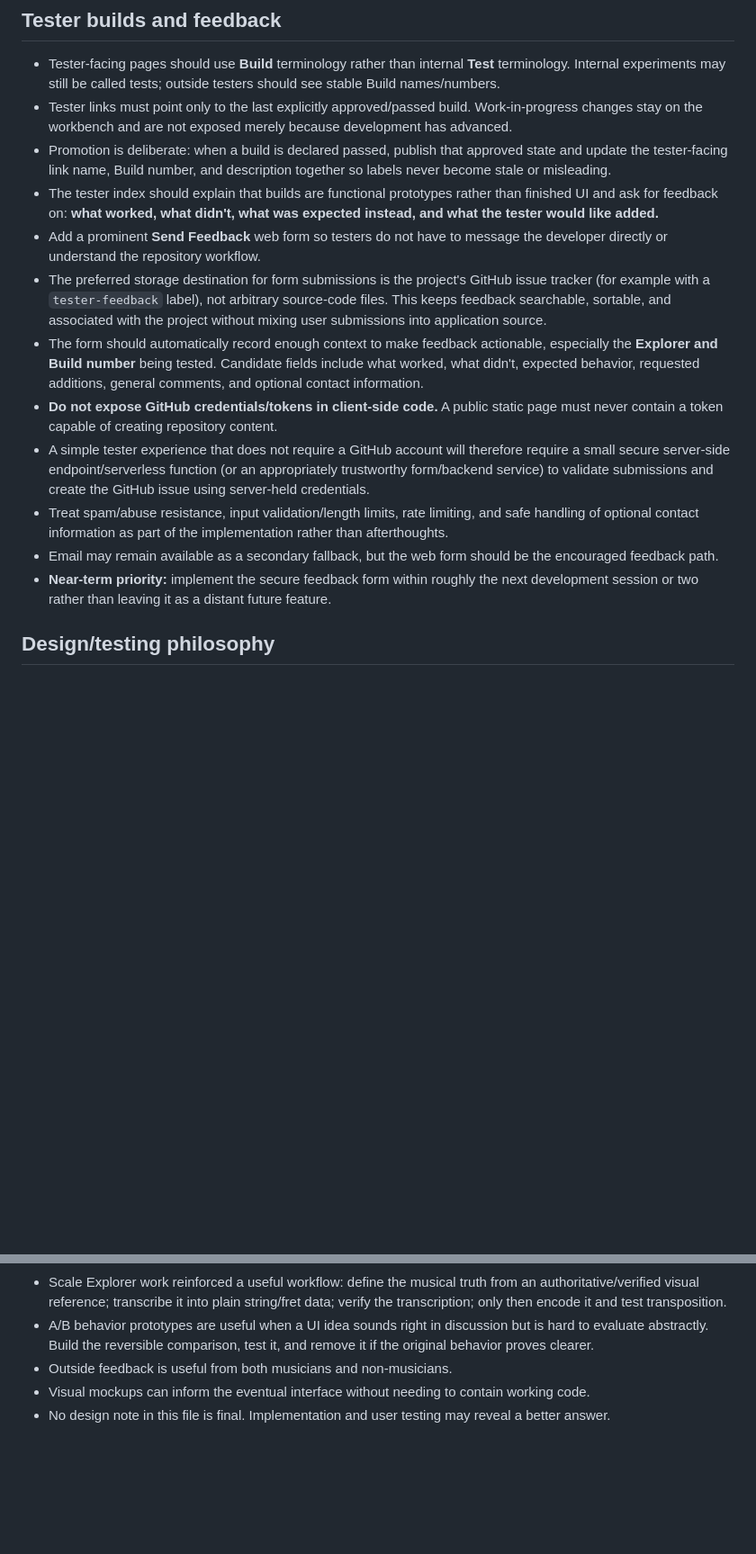
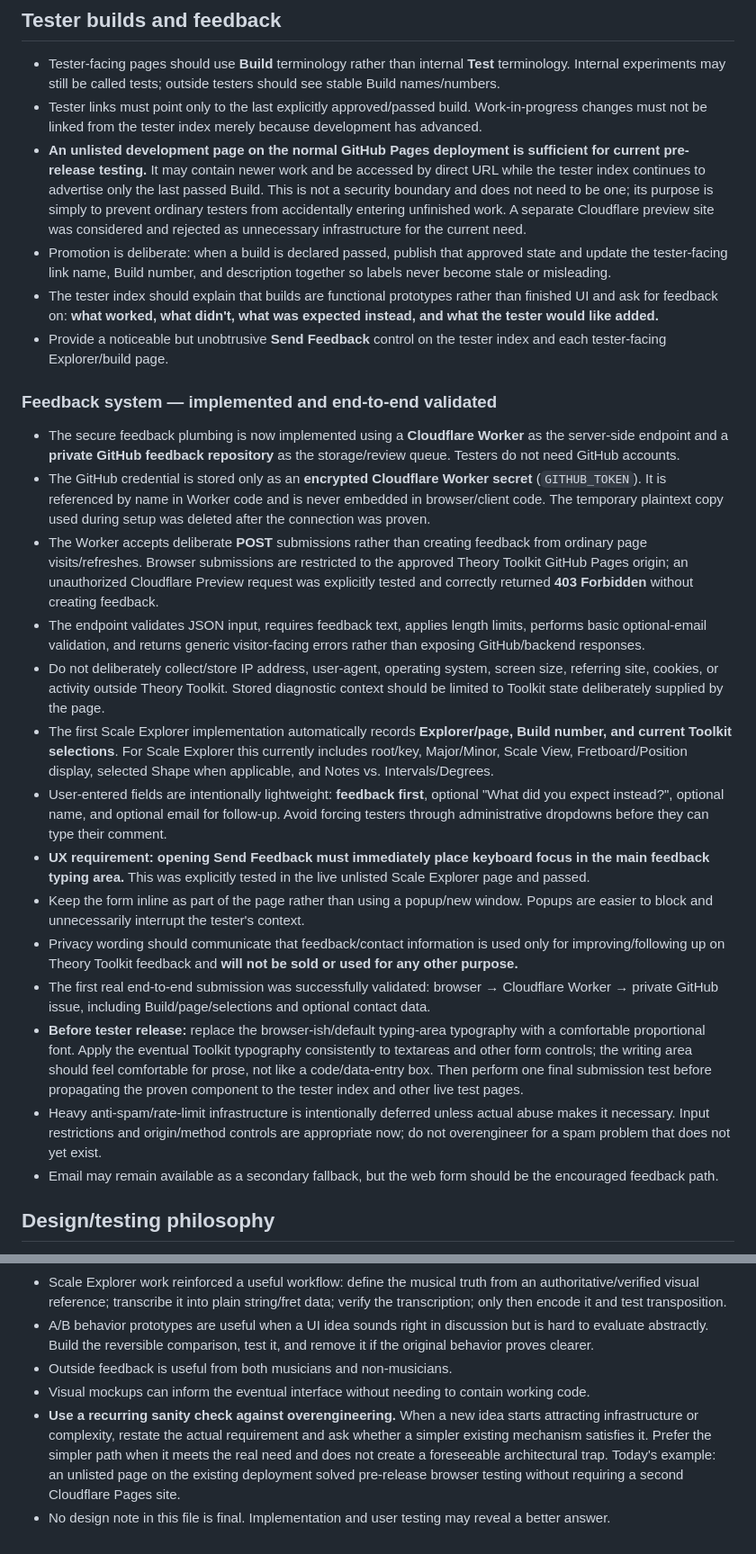
Before and after one commit to smallroomloudstories-glitch/Theory-Toolkit, a Markdown page: docs/design-notes.md, 2 parts joined by grey strips. Shown at 90% size. Rendered like a GitHub page; blank space fills up the shorter version.

```diff
--- a/docs/design-notes.md
+++ b/docs/design-notes.md
@@ -255,17 +242,28 @@
 ## Tester builds and feedback
 
 - Tester-facing pages should use **Build** terminology rather than internal **Test** terminology. Internal experiments may still be called tests; outside testers should see stable Build names/numbers.
-- Tester links must point only to the last explicitly approved/passed build. Work-in-progress changes stay on the workbench and are not exposed merely because development has advanced.
+- Tester links must point only to the last explicitly approved/passed build. Work-in-progress changes must not be linked from the tester index merely because development has advanced.
+- **An unlisted development page on the normal GitHub Pages deployment is sufficient for current pre-release testing.** It may contain newer work and be accessed by direct URL while the tester index continues to advertise only the last passed Build. This is not a security boundary and does not need to be one; its purpose is simply to prevent ordinary testers from accidentally entering unfinished work. A separate Cloudflare preview site was considered and rejected as unnecessary infrastructure for the current need.
 - Promotion is deliberate: when a build is declared passed, publish that approved state and update the tester-facing link name, Build number, and description together so labels never become stale or misleading.
 - The tester index should explain that builds are functional prototypes rather than finished UI and ask for feedback on: **what worked, what didn't, what was expected instead, and what the tester would like added.**
-- Add a prominent **Send Feedback** web form so testers do not have to message the developer directly or understand the repository workflow.
-- The preferred storage destination for form submissions is the project's GitHub issue tracker (for example with a `tester-feedback` label), not arbitrary source-code files. This keeps feedback searchable, sortable, and associated with the project without mixing user submissions into application source.
-- The form should automatically record enough context to make feedback actionable, especially the **Explorer and Build number** being tested. Candidate fields include what worked, what didn't, expected behavior, requested additions, general comments, and optional contact information.
-- **Do not expose GitHub credentials/tokens in client-side code.** A public static page must never contain a token capable of creating repository content.
-- A simple tester experience that does not require a GitHub account will therefore require a small secure server-side endpoint/serverless function (or an appropriately trustworthy form/backend service) to validate submissions and create the GitHub issue using server-held credentials.
-- Treat spam/abuse resistance, input validation/length limits, rate limiting, and safe handling of optional contact information as part of the implementation rather than afterthoughts.
+- Provide a noticeable but unobtrusive **Send Feedback** control on the tester index and each tester-facing Explorer/build page.
+
+### Feedback system — implemented and end-to-end validated
+
+- The secure feedback plumbing is now implemented using a **Cloudflare Worker** as the server-side endpoint and a **private GitHub feedback repository** as the storage/review queue. Testers do not need GitHub accounts.
+- The GitHub credential is stored only as an **encrypted Cloudflare Worker secret** (`GITHUB_TOKEN`). It is referenced by name in Worker code and is never embedded in browser/client code. The temporary plaintext copy used during setup was deleted after the connection was proven.
+- The Worker accepts deliberate **POST** submissions rather than creating feedback from ordinary page visits/refreshes. Browser submissions are restricted to the approved Theory Toolkit GitHub Pages origin; an unauthorized Cloudflare Preview request was explicitly tested and correctly returned **403 Forbidden** without creating feedback.
+- The endpoint validates JSON input, requires feedback text, applies length limits, performs basic optional-email validation, and returns generic visitor-facing errors rather than exposing GitHub/backend responses.
+- Do not deliberately collect/store IP address, user-agent, operating system, screen size, referring site, cookies, or activity outside Theory Toolkit. Stored diagnostic context should be limited to Toolkit state deliberately supplied by the page.
+- The first Scale Explorer implementation automatically records **Explorer/page, Build number, and current Toolkit selections**. For Scale Explorer this currently includes root/key, Major/Minor, Scale View, Fretboard/Position display, selected Shape when applicable, and Notes vs. Intervals/Degrees.
+- User-entered fields are intentionally lightweight: **feedback first**, optional "What did you expect instead?", optional name, and optional email for follow-up. Avoid forcing testers through administrative dropdowns before they can type their comment.
+- **UX requirement: opening Send Feedback must immediately place keyboard focus in the main feedback typing area.** This was explicitly tested in the live unlisted Scale Explorer page and passed.
+- Keep the form inline as part of the page rather than using a popup/new window. Popups are easier to block and unnecessarily interrupt the tester's context.
+- Privacy wording should communicate that feedback/contact information is used only for improving/following up on Theory Toolkit feedback and **will not be sold or used for any other purpose.**
+- The first real end-to-end submission was successfully validated: browser → Cloudflare Worker → private GitHub issue, including Build/page/selections and optional contact data.
+- **Before tester release:** replace the browser-ish/default typing-area typography with a comfortable proportional font. Apply the eventual Toolkit typography consistently to textareas and other form controls; the writing area should feel comfortable for prose, not like a code/data-entry box. Then perform one final submission test before propagating the proven component to the tester index and other live test pages.
+- Heavy anti-spam/rate-limit infrastructure is intentionally deferred unless actual abuse makes it necessary. Input restrictions and origin/method controls are appropriate now; do not overengineer for a spam problem that does not yet exist.
 - Email may remain available as a secondary fallback, but the web form should be the encouraged feedback path.
-- **Near-term priority:** implement the secure feedback form within roughly the next development session or two rather than leaving it as a distant future feature.
 
 ## Design/testing philosophy
 
@@ -278,4 +276,5 @@
 - A/B behavior prototypes are useful when a UI idea sounds right in discussion but is hard to evaluate abstractly. Build the reversible comparison, test it, and remove it if the original behavior proves clearer.
 - Outside feedback is useful from both musicians and non-musicians.
 - Visual mockups can inform the eventual interface without needing to contain working code.
+- **Use a recurring sanity check against overengineering.** When a new idea starts attracting infrastructure or complexity, restate the actual requirement and ask whether a simpler existing mechanism satisfies it. Prefer the simpler path when it meets the real need and does not create a foreseeable architectural trap. Today's example: an unlisted page on the existing deployment solved pre-release browser testing without requiring a second Cloudflare Pages site.
 - No design note in this file is final. Implementation and user testing may reveal a better answer.
```
Also changed, not shown: other parts of docs/design-notes.md (+9 -22 lines).
